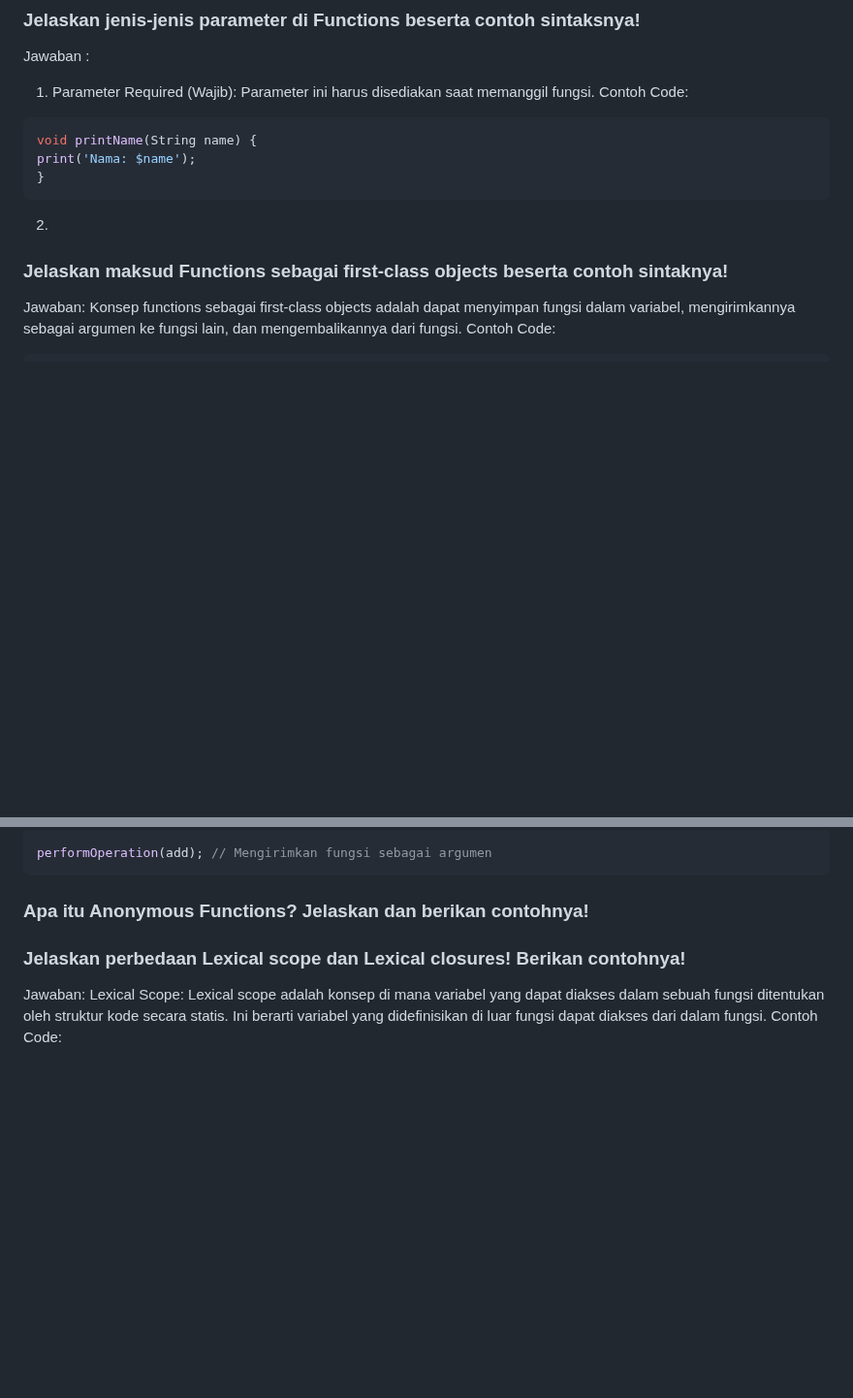
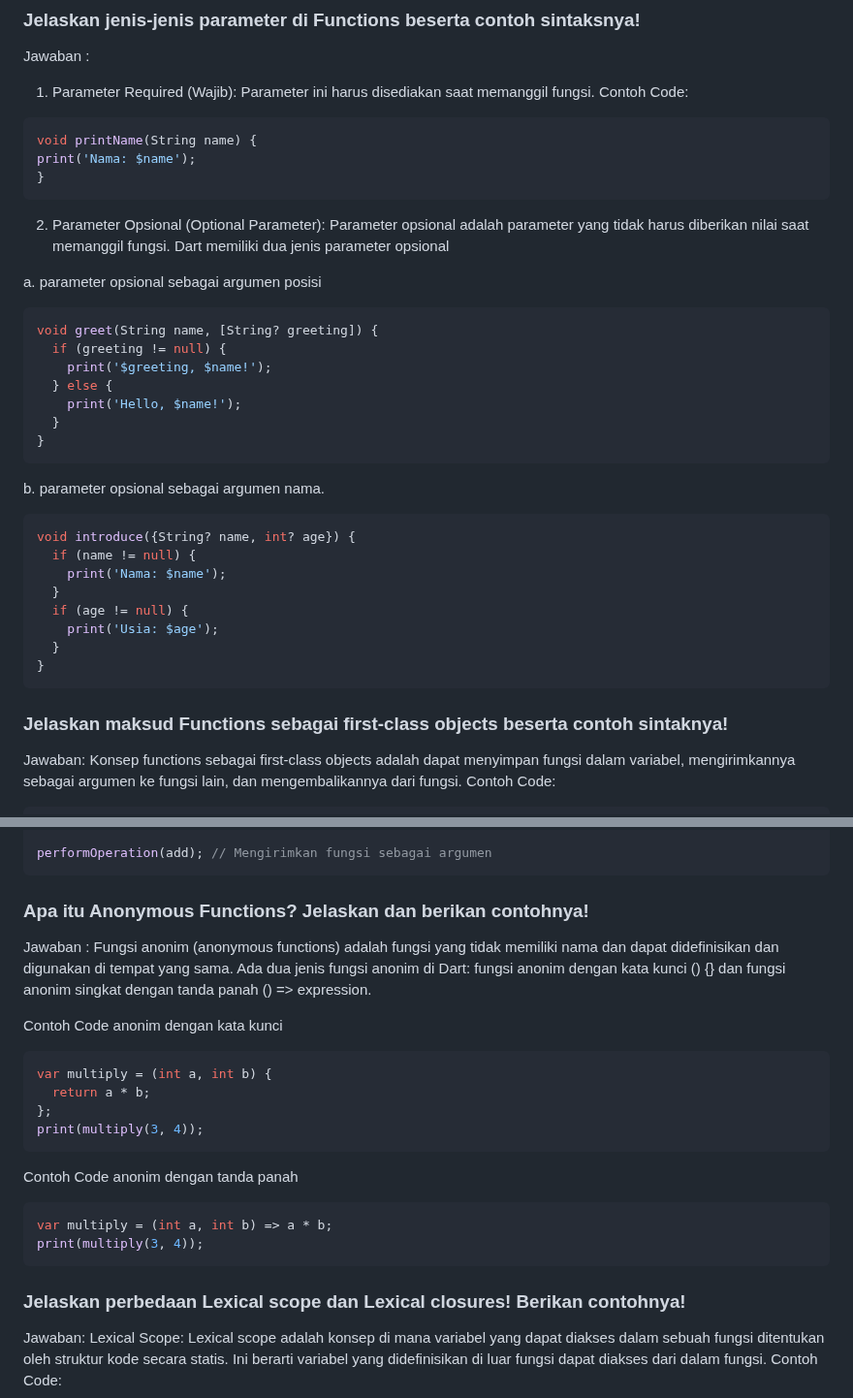
Before and after one commit to BagusRezky/2141720210-mobile-2023, a Markdown page: week-04/README.md, 2 parts joined by grey strips. Shown at 97% size. Rendered like a GitHub page; blank space fills up the shorter version.

Commit message:
[ADD] Praktikum

````diff
--- a/week-04/README.md
+++ b/week-04/README.md
@@ -169,7 +169,31 @@ void printName(String name) {
 print('Nama: $name');
 }
 ```
-2.
+2. Parameter Opsional (Optional Parameter):
+Parameter opsional adalah parameter yang tidak harus diberikan nilai saat memanggil fungsi. Dart memiliki dua jenis parameter opsional
+
+a. parameter opsional sebagai argumen posisi
+```dart
+void greet(String name, [String? greeting]) {
+  if (greeting != null) {
+    print('$greeting, $name!');
+  } else {
+    print('Hello, $name!');
+  }
+}
+```
+
+b. parameter opsional sebagai argumen nama.
+```dart
+void introduce({String? name, int? age}) {
+  if (name != null) {
+    print('Nama: $name');
+  }
+  if (age != null) {
+    print('Usia: $age');
+  }
+}
+```
 ### Jelaskan maksud Functions sebagai first-class objects beserta contoh sintaknya!
 
 Jawaban:
@@ -195,6 +219,24 @@ performOperation(add); // Mengirimkan fungsi sebagai argumen
 ```
 
 ### Apa itu Anonymous Functions? Jelaskan dan berikan contohnya!
+
+Jawaban :
+Fungsi anonim (anonymous functions) adalah fungsi yang tidak memiliki nama dan dapat didefinisikan dan digunakan di tempat yang sama. Ada dua jenis fungsi anonim di Dart: fungsi anonim dengan kata kunci () {} dan fungsi anonim singkat dengan tanda panah () => expression.
+
+Contoh Code anonim dengan kata kunci
+```dart
+var multiply = (int a, int b) {
+  return a * b;
+};
+print(multiply(3, 4));
+```
+
+Contoh Code anonim dengan tanda panah
+```dart
+var multiply = (int a, int b) => a * b;
+print(multiply(3, 4));
+```
+
 ### Jelaskan perbedaan Lexical scope dan Lexical closures! Berikan contohnya!
 
 Jawaban:
````
